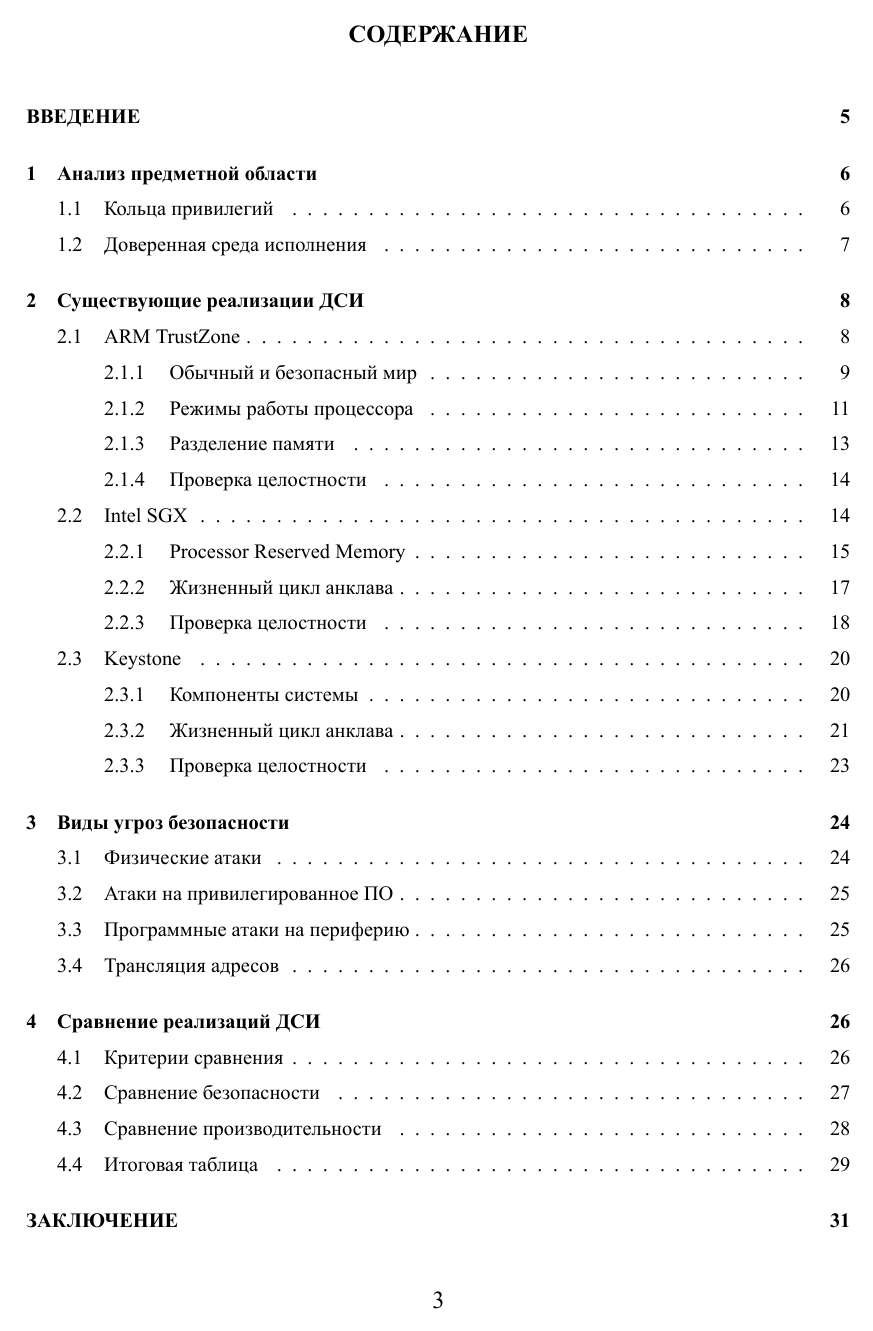
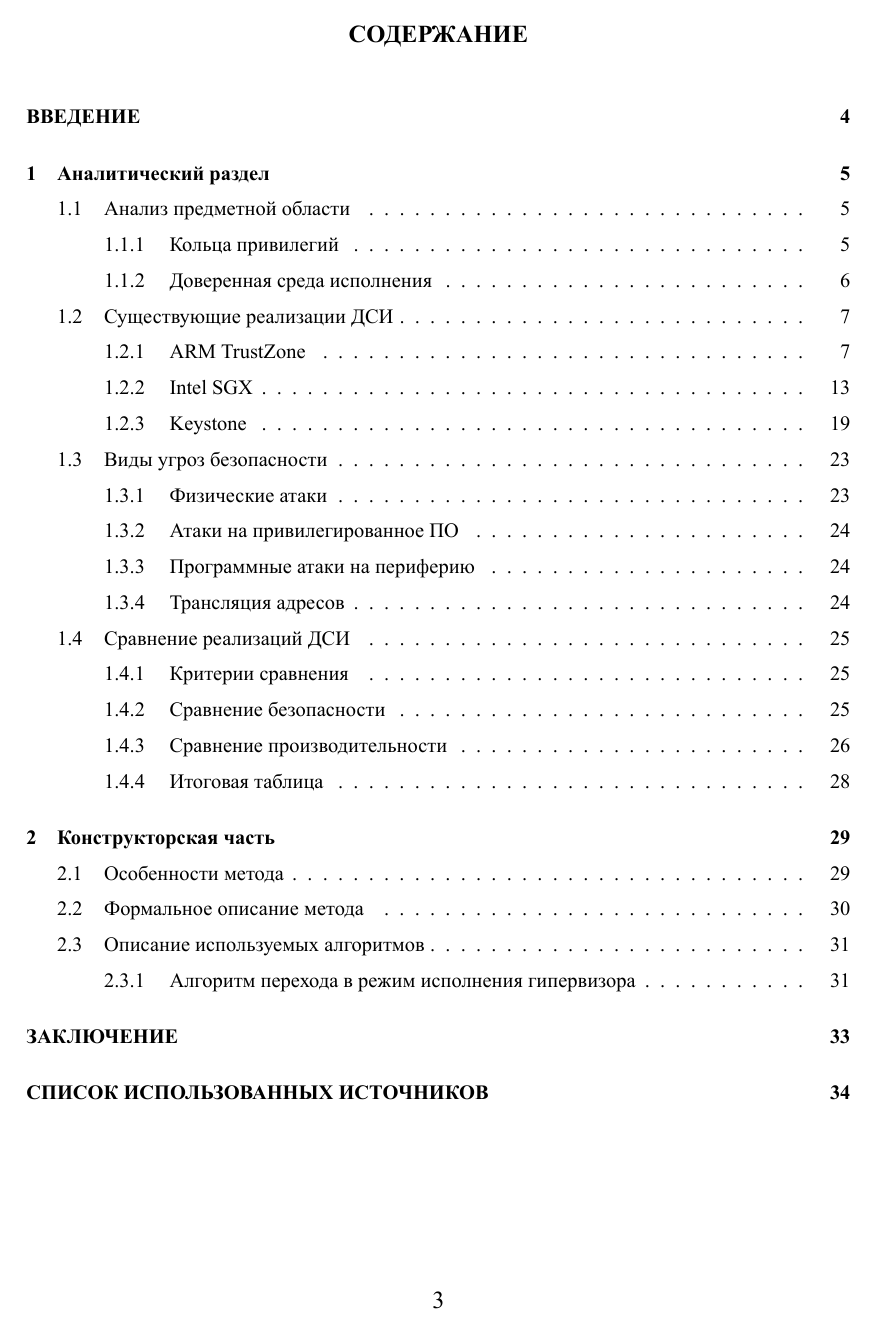
Before and after one commit to mRrvz/bmstu-masters-papers, a LaTeX document (sem_03/nir/tex/main.tex, which reads sem_03/nir/tex/10-analysis.tex, sem_03/nir/tex/20-design.tex): page 2 of 33 before the commit and page 2 of 35 after it. The pictures show the PDF file sem_03/nir/pdf/main.pdf that the author committed with the source.

Commit message:
nir: some stuf

```diff
--- a/sem_03/nir/tex/10-analysis.tex
+++ b/sem_03/nir/tex/10-analysis.tex
@@ -1,8 +1,10 @@
-\section{Анализ предметной области}
+\section{Аналитический раздел}
+
+\subsection{Анализ предметной области}
 
 В этом разделе представлен анализ предметной области. Описаны методы обеспечения защиты информации на современных процессорах. Даны понятие и характеристика доверенной среды исполнения.
 
-\subsection{Кольца привилегий}
+\subsubsection{Кольца привилегий}
 
 В целях безопасности, компоненты любой системы разделены на уровни привилегий -- кольца защиты, за реализацию которых отвечает разработчик процессора. Во всех современных системах, реализована кольцевая система уровней привилегий. От внешнего кольца к внутреннему идёт увеличение полномочий для инструкций кода, выполняемых на процессоре в данный момент (рис. \ref{fig:rings}).
 
@@ -17,7 +19,7 @@
 
 Главной задачей злоумышленника является получение доступа к привилегиям, которые бы позволили получить доступ к необходимым ресурсам системы. Может показаться, что архитектурно верным является решение размещать конфиденциальные данные исключительно на последнем кольце защиты -- ведь получить доступ туда сложнее всего. Но у такого подхода есть свои недостатки \cite{complex-systems}. Данный подход был переосмыслен -- в настоящее используется схема, когда и код, и конфиденциальные данные хранятся на одном и том же уровне, что и пользовательские предложения, однако, доступ к ним имеет только лишь процессор. Такой метод защиты информации называется анклавом или доверенной средой исполнения.
 
-\subsection{Доверенная среда исполнения}
+\subsubsection{Доверенная среда исполнения}
 
 Доверенная среда исполнения (ДСИ) -- специальная изолированная область,  которая позволяет вынести из системы часть функциональности приложений и ОС в отдельное окружение. Содержимое памяти и выполняемый код в этой среде будут недоступны из основной системы, независимо от уровня текущих привилегий. Так, например, в ДСИ выполняется код отвечающий за реализацию различных алгоритмов шифрования, обработки закрытых ключей, паролей, процедур аутентификации и работы с конфиденциальными данными.
 
@@ -33,13 +35,13 @@
 
 Таким образом, в некоторых случаях, появляется необходимость в программной реализации ДСИ. Стоит отметить, что в конечном счёте, программная реализация всё равно использует другие аппаратные механизмы предоставляемые процессором \cite{comparsion-arm-intel}.
 
-\section{Существующие реализации ДСИ}
+\subsection{Существующие реализации ДСИ}
 
-\subsection{ARM TrustZone}
+\subsubsection{ARM TrustZone}
 
 ARM TrustZone -- технология аппаратного обеспечения ДСИ, разрабатываемая компанией ARM. Большинство процессоров разработанных ARM имеют поддержку TrustZone \cite{comparsion-arm-intel}. Данная технология основана на разделении режимов работы процессора на два "мира": обычный мир (Normal World) и безопасный мир (Secure World). Процессор переключается в безопасный мир по запросу (с помощью специальной инструкции), при работе с конфиденциальными данными. Всё остальное время, процессор работает в режиме обычного мира. Процессоры с поддержкой данной технологии имеют способность разделять память, независимо от её типа, на ту, которая доступна только в безопасном мире, и ту, которую можно использовать в обычном мире. ARM предоставляют открытый исход программного обеспечения для поддержки данной аппаратной технологии -- ARM Trusted Firmware \cite{arm-tfa}.
 
-\subsubsection{Обычный и безопасный мир}
+\paragraph{Обычный и безопасный мир.}
 
 Ключевой особенной ARM TrustZone является способность процессора переключаться между обычным и безопасным миром. Каждый из этих миров управляется собственной операционной системой, которые обеспечивают необходимую функциональность. Основное различие между этими ОС заключается в предоставляемых гарантиях безопасности. В один момент времени, процессор может находиться только в одном из двух миров, что определяется значением специального бита NS (Non-Secure), бит является частью регистра Secure Configuration Register (SCR). Этот регистр доступен для периферии только для чтения, изменять его значение может лишь сам процессор. Когда процессор находится в обычном режиме исполнения кода, значение бита NS равно 1, и наоборот, когда процессор находится в безопасном мире, значение бита NS равно 0.
 
@@ -78,7 +80,7 @@ ARM предоставляют открытый исходной код этал
 
 Стоит отметить, что чаще всего не вся периферия соединена сигналом NS с процессором. Например, тот факт, что производитель устройства не соединил сигналом NS камеру и ядра процессора, полностью исключает возможность предоставления пользователю доступа к устройству с помощью технологии распознавания лица.
 
-\subsubsection{Режимы работы процессора}
+\paragraph{Режимы работы процессора.}
 
 Современная архитектура ARM поддерживается три режима работы процессора:
 
@@ -110,22 +112,22 @@ ARM предоставляют открытый исходной код этал
 
 Благодаря дублированию нормального и безопасного режима архитектура ARM позволяет запустить сразу две ОС: обычную и доверенную.
 
-\subsubsection{Разделение памяти}
+\paragraph{Разделение памяти.}
 
 В целях безопасности в ARM TrustZone память разделяется на защищенную и незащищенную область. Благодаря контроллеру адресного пространства (TZASC -- TrustZone Address Space Controller) незащищенная область память может использоваться только из обычного мира, а защищенная из безопасного. Кэш память так же разделяется на защищенную и незащищенную. Необходимо отметить, что данный контролер не является обязательным в архитектуры ARM TrustZone, поэтому разработчики могут принять решение отказаться от них в пользу более компактных и менее энергоемких устройств.
 
-\subsubsection{Проверка целостности}
+\paragraph{Проверка целостности.}
 
 Проверка целостности ДСИ является важным механизмом, который не позволит злоумышленнику изменить исходный код доверенной ОС или доверенных приложений. В ARM TrustZone данный механизм реализован на аппаратном уровне как для ОС, так и для приложений: каждый раз, при загрузке доверенной ОС в память, с помощью цифровой подписи проверяются её целостность. Аналогичная схема используется и при загрузке доверенных приложений. Запустить ОС может только подписанные приложения, подпись формируется разработчиками, на стадии компиляции в исполняемый файл.
 
 На данный момент, доверенная среда исполнения от компании ARM не поддерживает процедуру удалённой проверенной проверки (например, с помощью сервера). Существуют лишь программные решения этой проблемы от сторонних разработчиков \cite{comparsion-arm-intel}.
 
 
-\subsection{Intel SGX}
+\subsubsection{Intel SGX}
 
 Intel Software Guard Extension (SGX) -- реализация ДСИ от компании Intel, включена в большинство современных процессоров Intel Core. Конфиденциальность и целостность в этой технологии достигается с помощью использования анклава -- специальной, зашифрованнаой области кода и данных. Это достигается с помощью различных компонентов и протоколов, одним из которых является специальная область памяти, называемая Processor Reserved Memory (PRM), обеспечивающая безопасное хранилище, к которому не может обращаться никто, кроме самого процессора. Для выполнения кода, после череды его проверок, он загружается извне в PRM. Процессор с помощью специальных инструкций переходит в режим анклава (enclave mode) и выполняет загруженный код. В технологии Intel SGX именно анклав является доверенной средой исполнения.
 
-\subsubsection{Processor Reserved Memory}
+\paragraph{Processor Reserved Memory.}
 
 Processor Reserved Memory (PRM) -- защищенная часть оперативной памяти, к которой не имеет доступ код, который исполняет в режиме non-enclave. Это реализуется аппаратно, с помощью специальных контроллеров доступа к памяти.
 
@@ -154,7 +156,7 @@ State Save Area (SSA) -- ещё один компонент Intel SGX, отве
 
 Ещё одной особенностью с точки зрения безопасности и производительности, является возможность вытеснения страниц из PRM в обычную (не-PRM) память. Большинство современных компьютеров поддерживают избыточное использование оперативной памяти, выгружая некоторые страницы во вторичные устройства. Технология Intel SGX поддерживает это, добавляя меры, которые гарантирую целостность и конфиденциальность вытесняемых страниц: вытесняемая страницы шифруется с помощью симметричного шифрования, а ключ хранится в специально отведенных для этого страницах EPC.
 
-\subsubsection{Жизненный цикл анклава}
+\paragraph{Жизненный цикл анклава.}
 
 Для управления анклавами Intel предоставляет набор специальных инструкций:
 
@@ -176,7 +178,7 @@ State Save Area (SSA) -- ещё один компонент Intel SGX, отве
 	\label{fig:enclave-life}
 \end{figure}
 
-\subsubsection{Проверка целостности}
+\paragraph{Проверка целостности.}
 
 В Intel SGX реализована поддержка механизма локальной и удаленной  проверки целостности.
 
@@ -228,7 +230,7 @@ Runtime -- программное обеспечение выполняющие
 	\label{fig:riscv-enclave-arch}
 \end{figure}
 
-\subsubsection{Жизненный цикл анклава}
+\paragraph{Жизненный цикл анклава.}
 
 Анклав Keystone может находится в трех состояниях \cite{keystone-overview}.
 
@@ -249,18 +251,18 @@ Runtime -- программное обеспечение выполняющие
 
 При создании анклава, участок его памяти состоит из таблицы страницы, компонента Runtime, приложения и свободного участка памяти. При его уничтожении, она предварительно заполняется нулями.
 
-\subsubsection{Проверка целостности}
+\paragraph{Проверка целостности.}
 
 Архитектура ДСИ Keystone предполагает использование как локальной, так и удаленной проверки целостности анклава.
 
 Для того чтобы локально проверить целостность анклава, при его создании вычисляется хэш-сумма (на основе кода и данных). Далее, анклав генерирует ключ шифрования, который будет использоваться для аутентификации анклава и защиты его кода и данных. Ключ подписывается с помощью доверенного ключа (см. рис. \ref{fig:riscv-enclave-arch}), для удостоверения его подлинность. Ключ анклава и информация о нем, включая его хэш-сумму и сертификат, передаются клиенту (например, хост-системе), который будет проверять анклав. Клиент проверяет аутентичность хэш-суммы анклава и его ключа, используя доверенный открытый ключ. Если анклав и его ключ прошли проверку, клиент может быть уверен в его подлинности и целостности.
 
-\section{Виды угроз безопасности}
+\subsection{Виды угроз безопасности}
 \label{sec:security}
 
 Существует множество различных видов атак, которые могут быть направлены на компрометацию доверенных сред исполнения. В конечном итоге, они приводят к опасности для целостности кода и данных, хранящихся внутри ДСИ. В этом разделе будут описаны наиболее распространенные виды атак.
 
-\subsection{Физические атаки}
+\subsubsection{Физические атаки}
 
 Физические атаки обычно связаны с использованием аппаратных средств или их эксплуатацией \cite{attack-on-chip}. Ниже будут приведены наиболее распространенные типы физически атак на устройство.
 
@@ -272,11 +274,11 @@ Runtime -- программное обеспечение выполняющие
 
 Атаки на чип \cite{attack-on-chip} -- ещё один вид физической атаки. В этих атаках используются ионно-лучевые инструменты для атак на микросхемы. Суть этих атак заключается в изменении поведения аппаратных средств микросхем таким образом, чтобы обходить механизмы защиты. Например, с помощью такого вид атак, можно добиться чтобы процессор пропускал некоторые инструкции ПО.
 
-\subsection{Атаки на привилегированное ПО}
+\subsubsection{Атаки на привилегированное ПО}
 
 Атаки на привилегированное ПО является одной из главных проблем всех ДСИ. Атаки этого типа предполагают, что они могут происходить со всех уровней привилегий. Такие типы атак включают в себя получение доступа к режиму управления всей системой, т.е. получение доступа к наиболее привилегированному режиму работы ПО в системе. Раньше, доступ к такому режиму был возможен только с помощью аппаратных средств, но с недавнего времени и с помощью программных \cite{comparsion-arm-intel}, что позволяет атакам этого типа эксплуатировать это.
 
-\subsection{Программные атаки на периферию}
+\subsubsection{Программные атаки на периферию}
 
 Ещё одной формой атаки является использование периферийных устройств или их интерфейсов для получения доступа к памяти или для реализации других атак. Такие атаки не требуют аппаратного обеспечения или физического воздействия на устройство.
 
@@ -292,9 +294,9 @@ Runtime -- программное обеспечение выполняющие
 
 Ещё одни слабым местом является вытеснение памяти из защищенной в незащищенную. Когда память перераспределяется в защищенную, ОС может без каких-либо проверок загрузить её и передать управление приложению, которое начнёт исполнять инструкции. ДСИ должны быть защищены от таких атак, отслеживая корректный виртуальный адрес для каждой физической ячейки и связывать каждый вытесняемый фрагмент памяти к правильному виртуальному адресу. Однако, даже этого может оказаться недостаточным, потому что злоумышленник может воздействовать на TLB-кэш, хранящий результаты транслирования адресов \cite{attack-on-chip}.
 
-\section{Сравнение реализаций ДСИ}
+\subsection{Сравнение реализаций ДСИ}
 
-\subsection{Критерии сравнения}
+\subsubsection{Критерии сравнения}
 
 Для сравнения раннее описанных реализаций ДСИ были выделены следующие критерии:
 
--- /dev/null
+++ b/sem_03/nir/tex/20-design.tex
@@ -0,0 +1,5 @@
+\section{Конструкторская часть}
+
+В данном разделе разработан метод программной реализации доверенной среды исполнения с помощью виртуализации процессоров архитектуры ARM: изложены особенности метода, представлена его формализация в виде диаграмм IDEF0 и схем алгоритмов.
+
+\subsection{Особенности метода}
@@ -0,0 +34 @@
+\subsection{Формальное описание метода}
@@ -0,0 +54,14 @@
+\subsection{Описание используемых алгоритмов}
+
+\subsubsection{Алгоритм перехода в режим исполнения гипервизора}
+
+На рисунке \ref{fig:algo-1} представлена схема алгоритма перехода в режим исполнения гипервизора. Входными данными этого алгоритма является система, которая уже выполняется с уровнем привилегий EL1.
+
+\begin{figure}[h]
+	\centering
+	\includegraphics[scale=1.3]{img/algo1.pdf}
+	\caption{Алгоритм перехода в режим исполнения гипервизора}
+	\label{fig:algo-1}
+\end{figure}
+
+\pagebreak
--- a/sem_03/nir/tex/main.tex
+++ b/sem_03/nir/tex/main.tex
@@ -19,6 +19,7 @@
 
 	\include{03-intro}
 	\include{10-analysis}
+	\include{20-design}
 	\include{50-conclusion}
 	\include{60-bibliography}
 \end{document}
```
Also changed, not shown: sem_03/nir/pdf/main.pdf, sem_03/nir/tex/img/2.pdf (added), sem_03/nir/tex/img/algo1.pdf (added), sem_03/nir/tex/img/arm-virtualzation.pdf (added), sem_03/nir/tex/img/idef0-0.pdf (added), sem_03/nir/tex/img/idef0-1.pdf (added), sem_03/nir/tex/10-analysis.tex (14 more changed lines), sem_03/nir/tex/20-design.tex (47 more changed lines), 2 other files.
